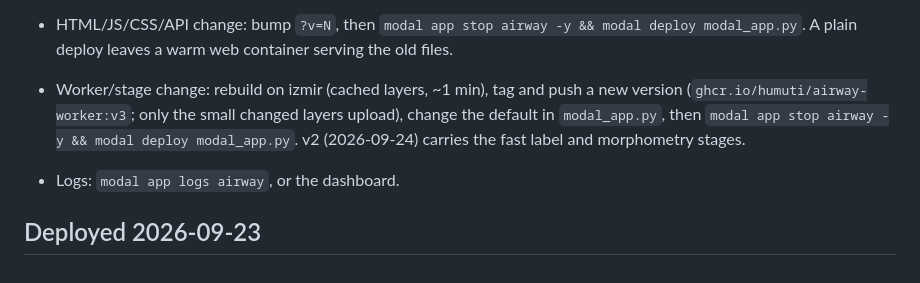
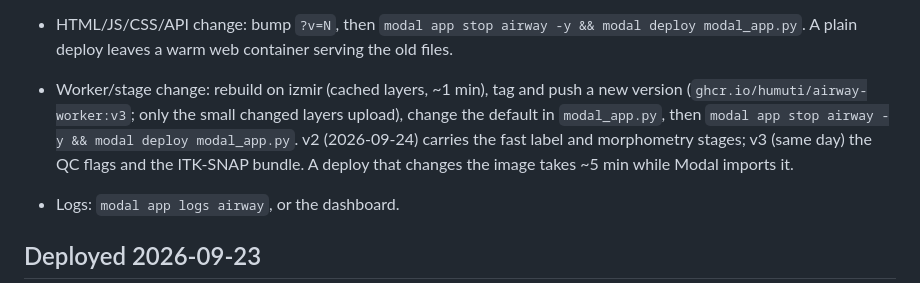
Before and after one commit to HUmutI/bch-airway, a Markdown page: webapp/deploy/README_MODAL.md, the part around the change. Drawn GitHub-style.

Commit message:
README_MODAL: image versions
Co-Authored-By: Claude Fable 5.1 <noreply@anthropic.com>

```diff
--- a/webapp/deploy/README_MODAL.md
+++ b/webapp/deploy/README_MODAL.md
@@ -65,7 +65,9 @@ GPU function instead of waking an EC2 instance.
   push a new version (`ghcr.io/humuti/airway-worker:v3`; only the small
   changed layers upload), change the default in `modal_app.py`, then
   `modal app stop airway -y && modal deploy modal_app.py`. v2 (2026-09-24)
-  carries the fast label and morphometry stages.
+  carries the fast label and morphometry stages; v3 (same day) the QC flags
+  and the ITK-SNAP bundle. A deploy that changes the image takes ~5 min
+  while Modal imports it.
 - Logs: `modal app logs airway`, or the dashboard.
 
 ## Deployed 2026-09-23
```
